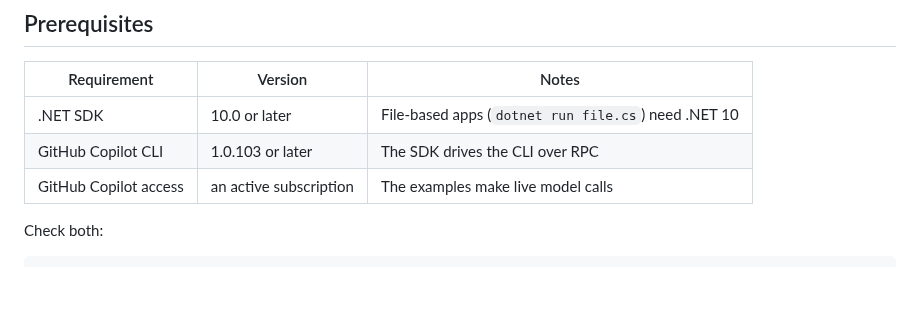
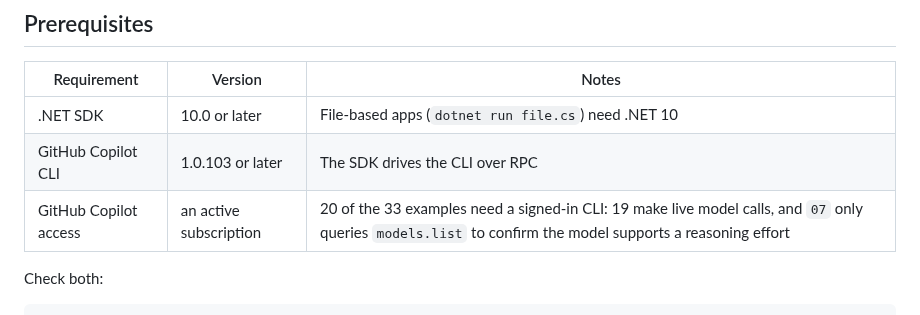
Before and after one commit to matthewcorven/github-copilot-sdk-durable, a Markdown page: README.md, the part around the change. Rendered like a GitHub page; blank space fills up the shorter version.

Commit message:
Clarify which examples need Copilot auth in README prerequisites
The prerequisites table said "The examples make live model calls", but 13 of
the 33 examples run fully offline, and example 07 needs auth only because it
sets a reasoning effort (which makes the harness call models.list) without
prompting a model at all.

Co-authored-by: Copilot App <223556219+Copilot@users.noreply.github.com>

```diff
--- a/README.md
+++ b/README.md
@@ -35,7 +35,7 @@ In-depth technical reports, design notes, and audits are available in [`docs/`](
 |---|---|---|
 | .NET SDK | 10.0 or later | File-based apps (`dotnet run file.cs`) need .NET 10 |
 | GitHub Copilot CLI | 1.0.103 or later | The SDK drives the CLI over RPC |
-| GitHub Copilot access | an active subscription | The examples make live model calls |
+| GitHub Copilot access | an active subscription | 20 of the 33 examples need a signed-in CLI: 19 make live model calls, and `07` only queries `models.list` to confirm the model supports a reasoning effort |
 
 Check both:
 
```
